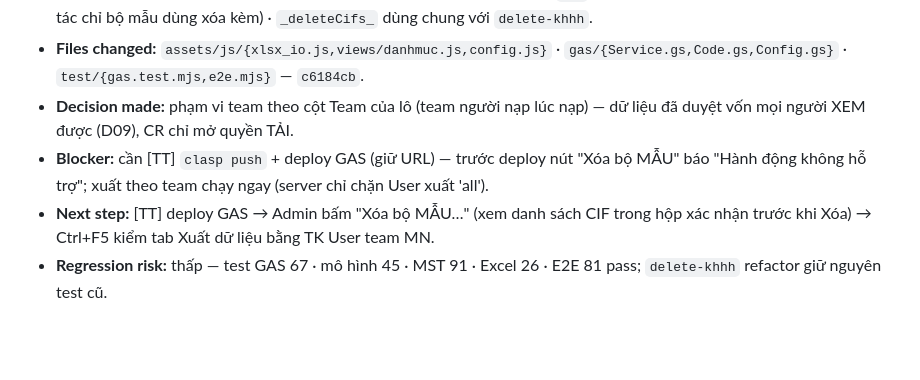
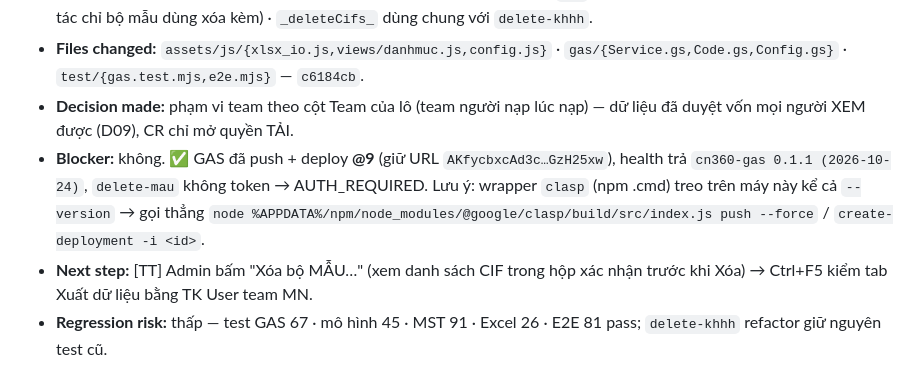
Before and after one commit to tuanttstb-debug/customer-network-360, a Markdown page: AI_CONTEXT/SESSION_HANDOVER.md, the part around the change. Rendered like a GitHub page; blank space fills up the shorter version.

Commit message:
AI_CONTEXT: GAS @9 đã deploy (v0.5.1) · ghi cách gọi clasp trực tiếp qua node
Co-Authored-By: Claude Opus 5.5 <noreply@anthropic.com>

```diff
--- a/AI_CONTEXT/SESSION_HANDOVER.md
+++ b/AI_CONTEXT/SESSION_HANDOVER.md
@@ -6,8 +6,8 @@
 - **Task completed:** User xuất Excel/Counterparty theo phạm vi **team** (KHHH có lô do mình HOẶC đồng nghiệp cùng team nạp — backup nhau khi vận hành; Admin/Teamlead vẫn toàn bộ) · action GAS `delete-mau` + nút Danh mục › "Nhập kho / Xóa MẪU" (dryRun đếm → hỏi xác nhận; chỉ KHHH mà mọi lô đều do `MAU` nạp, KHHH đã có lô thật giữ nguyên; đối tác chỉ bộ mẫu dùng xóa kèm) · `_deleteCifs_` dùng chung với `delete-khhh`.
 - **Files changed:** `assets/js/{xlsx_io.js,views/danhmuc.js,config.js}` · `gas/{Service.gs,Code.gs,Config.gs}` · `test/{gas.test.mjs,e2e.mjs}` — `c6184cb`.
 - **Decision made:** phạm vi team theo cột Team của lô (team người nạp lúc nạp) — dữ liệu đã duyệt vốn mọi người XEM được (D09), CR chỉ mở quyền TẢI.
-- **Blocker:** cần [TT] `clasp push` + deploy GAS (giữ URL) — trước deploy nút "Xóa bộ MẪU" báo "Hành động không hỗ trợ"; xuất theo team chạy ngay (server chỉ chặn User xuất 'all').
-- **Next step:** [TT] deploy GAS → Admin bấm "Xóa bộ MẪU…" (xem danh sách CIF trong hộp xác nhận trước khi Xóa) → Ctrl+F5 kiểm tab Xuất dữ liệu bằng TK User team MN.
+- **Blocker:** không. ✅ GAS đã push + deploy **@9** (giữ URL `AKfycbxcAd3c…GzH25xw`), health trả `cn360-gas 0.1.1 (2026-10-24)`, `delete-mau` không token → AUTH_REQUIRED. Lưu ý: wrapper `clasp` (npm .cmd) treo trên máy này kể cả `--version` → gọi thẳng `node %APPDATA%/npm/node_modules/@google/clasp/build/src/index.js push --force` / `create-deployment -i <id>`.
+- **Next step:** [TT] Admin bấm "Xóa bộ MẪU…" (xem danh sách CIF trong hộp xác nhận trước khi Xóa) → Ctrl+F5 kiểm tab Xuất dữ liệu bằng TK User team MN.
 - **Regression risk:** thấp — test GAS 67 · mô hình 45 · MST 91 · Excel 26 · E2E 81 pass; `delete-khhh` refactor giữ nguyên test cũ.
 
 ## Delta phiên (2026-10-19 — CR đợt 1 PTKD MN sau test golden · v0.5.0, chỉ FE)
```
Also changed, not shown: AI_CONTEXT/PROJECT_STATE.md (+2 -2 lines).
